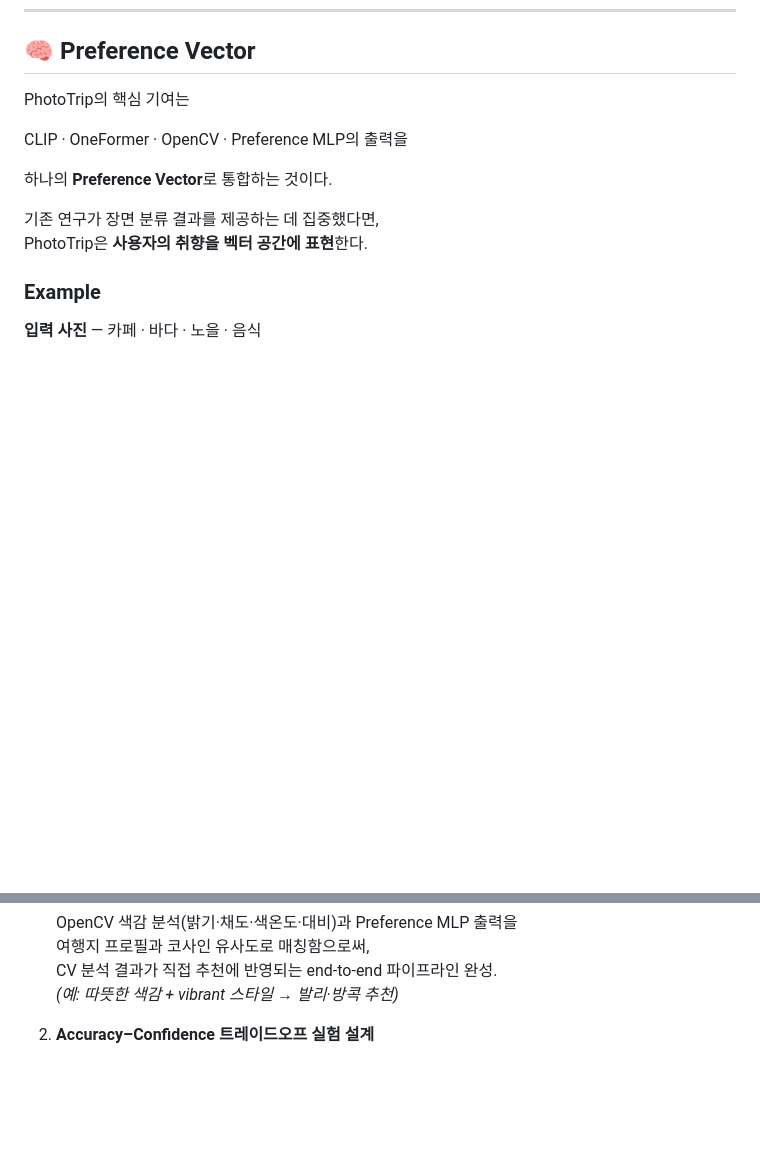
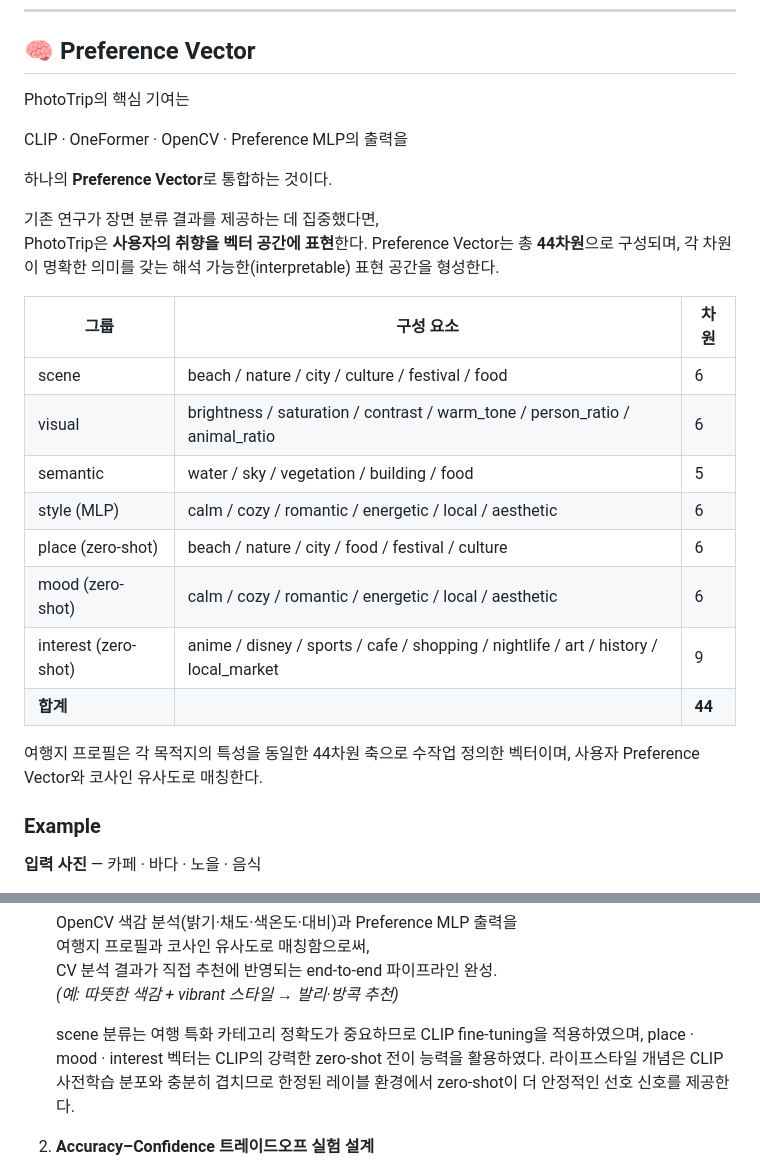
Before and after one commit to ysnni2/PhotoTrip, a Markdown page: README.md, 2 parts joined by grey strips. Drawn GitHub-style; blank space fills up the shorter version.

Commit message:
Update README.md
최종

```diff
--- a/README.md
+++ b/README.md
@@ -149,6 +149,22 @@ CLIP · OneFormer · OpenCV · Preference MLP의 출력을
 
 기존 연구가 장면 분류 결과를 제공하는 데 집중했다면,
 PhotoTrip은 **사용자의 취향을 벡터 공간에 표현**한다.
+Preference Vector는 총 **44차원**으로 구성되며, 각 차원이 명확한 의미를 갖는
+해석 가능한(interpretable) 표현 공간을 형성한다.
+
+| 그룹 | 구성 요소 | 차원 |
+|------|-----------|------|
+| scene | beach / nature / city / culture / festival / food | 6 |
+| visual | brightness / saturation / contrast / warm_tone / person_ratio / animal_ratio | 6 |
+| semantic | water / sky / vegetation / building / food | 5 |
+| style (MLP) | calm / cozy / romantic / energetic / local / aesthetic | 6 |
+| place (zero-shot) | beach / nature / city / food / festival / culture | 6 |
+| mood (zero-shot) | calm / cozy / romantic / energetic / local / aesthetic | 6 |
+| interest (zero-shot) | anime / disney / sports / cafe / shopping / nightlife / art / history / local_market | 9 |
+| **합계** | | **44** |
+
+여행지 프로필은 각 목적지의 특성을 동일한 44차원 축으로 수작업 정의한 벡터이며,
+사용자 Preference Vector와 코사인 유사도로 매칭한다.
 
 ### Example
 
@@ -269,6 +285,11 @@ flowchart TD
    여행지 프로필과 코사인 유사도로 매칭함으로써,
    CV 분석 결과가 직접 추천에 반영되는 end-to-end 파이프라인 완성.
    *(예: 따뜻한 색감 + vibrant 스타일 → 발리·방콕 추천)*
+
+   scene 분류는 여행 특화 카테고리 정확도가 중요하므로 CLIP fine-tuning을 적용하였으며,
+   place · mood · interest 벡터는 CLIP의 강력한 zero-shot 전이 능력을 활용하였다.
+   라이프스타일 개념은 CLIP 사전학습 분포와 충분히 겹치므로
+   한정된 레이블 환경에서 zero-shot이 더 안정적인 선호 신호를 제공한다.
 
 2. **Accuracy–Confidence 트레이드오프 실험 설계**
 
```
